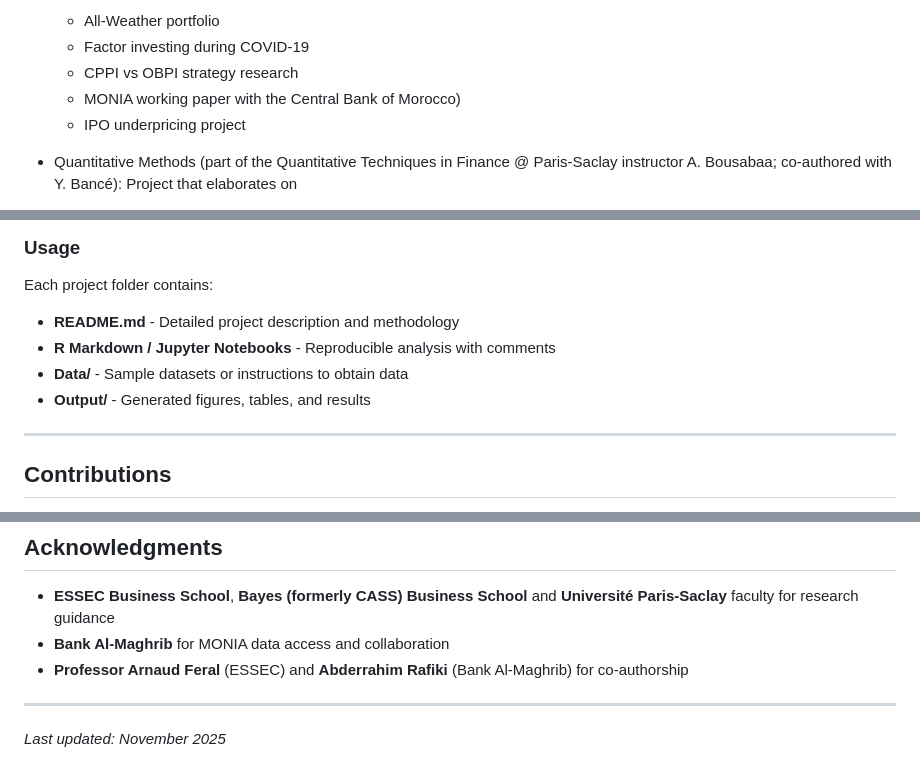
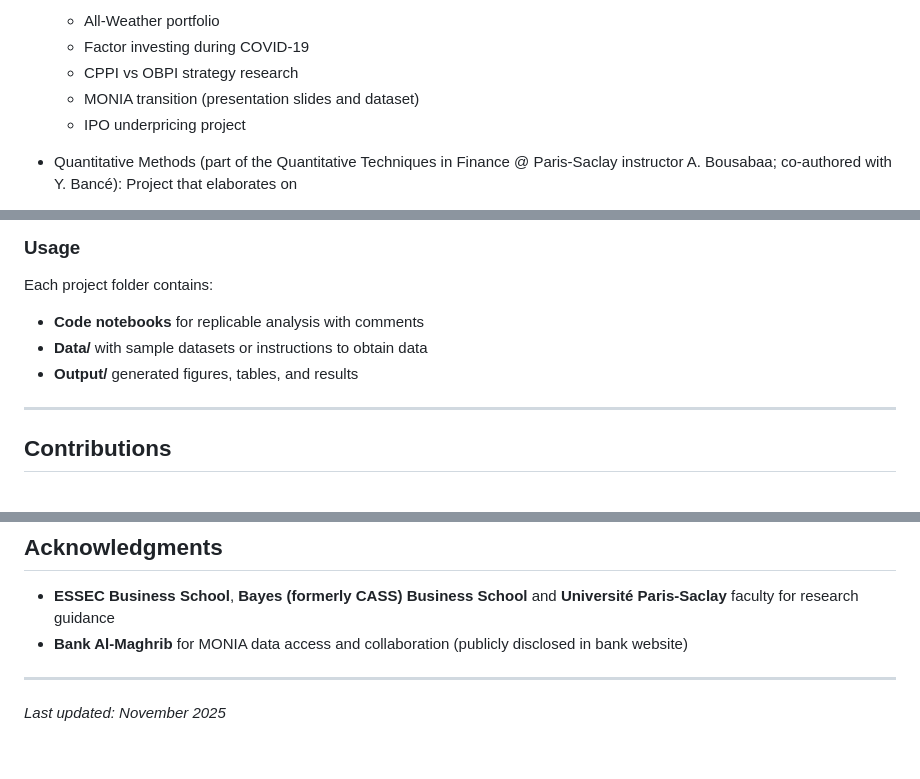
Before and after one commit to Gimkhana/Empirical_Analysis_FM, a Markdown page: README.md, 3 parts joined by grey strips. Drawn GitHub-style.

Commit message:
Revise project descriptions and acknowledgments
Updated project details and acknowledgments in README.

```diff
--- a/README.md
+++ b/README.md
@@ -46,7 +46,7 @@ You will find the main repo structured into four sub-folders:
   - All-Weather portfolio
   - Factor investing during COVID-19
   - CPPI vs OBPI strategy research
-  - MONIA working paper with the Central Bank of Morocco)
+  - MONIA transition (presentation slides and dataset)
   - IPO underpricing project
 
 - Quantitative Methods (part of the Quantitative Techniques in Finance @ Paris-Saclay instructor A. Bousabaa; co-authored with Y. Bancé): Project that elaborates on
@@ -183,10 +183,9 @@ cd Empirical_Analysis_FM
 ### Usage
 
 Each project folder contains:
-- **README.md** - Detailed project description and methodology
-- **R Markdown / Jupyter Notebooks** - Reproducible analysis with comments
-- **Data/** - Sample datasets or instructions to obtain data
-- **Output/** - Generated figures, tables, and results
+- **Code notebooks** for replicable analysis with comments
+- **Data/** with sample datasets or instructions to obtain data
+- **Output/** generated figures, tables, and results
 
 ---
 
@@ -209,8 +208,7 @@ You are free to use, modify, and distribute this code for academic, personal, or
 ## Acknowledgments
 
 - **ESSEC Business School**, **Bayes (formerly CASS) Business School** and **Université Paris-Saclay** faculty for research guidance
-- **Bank Al-Maghrib** for MONIA data access and collaboration
-- **Professor Arnaud Feral** (ESSEC) and **Abderrahim Rafiki** (Bank Al-Maghrib) for co-authorship
+- **Bank Al-Maghrib** for MONIA data access and collaboration (publicly disclosed in bank website)
 
 ---
 
```
